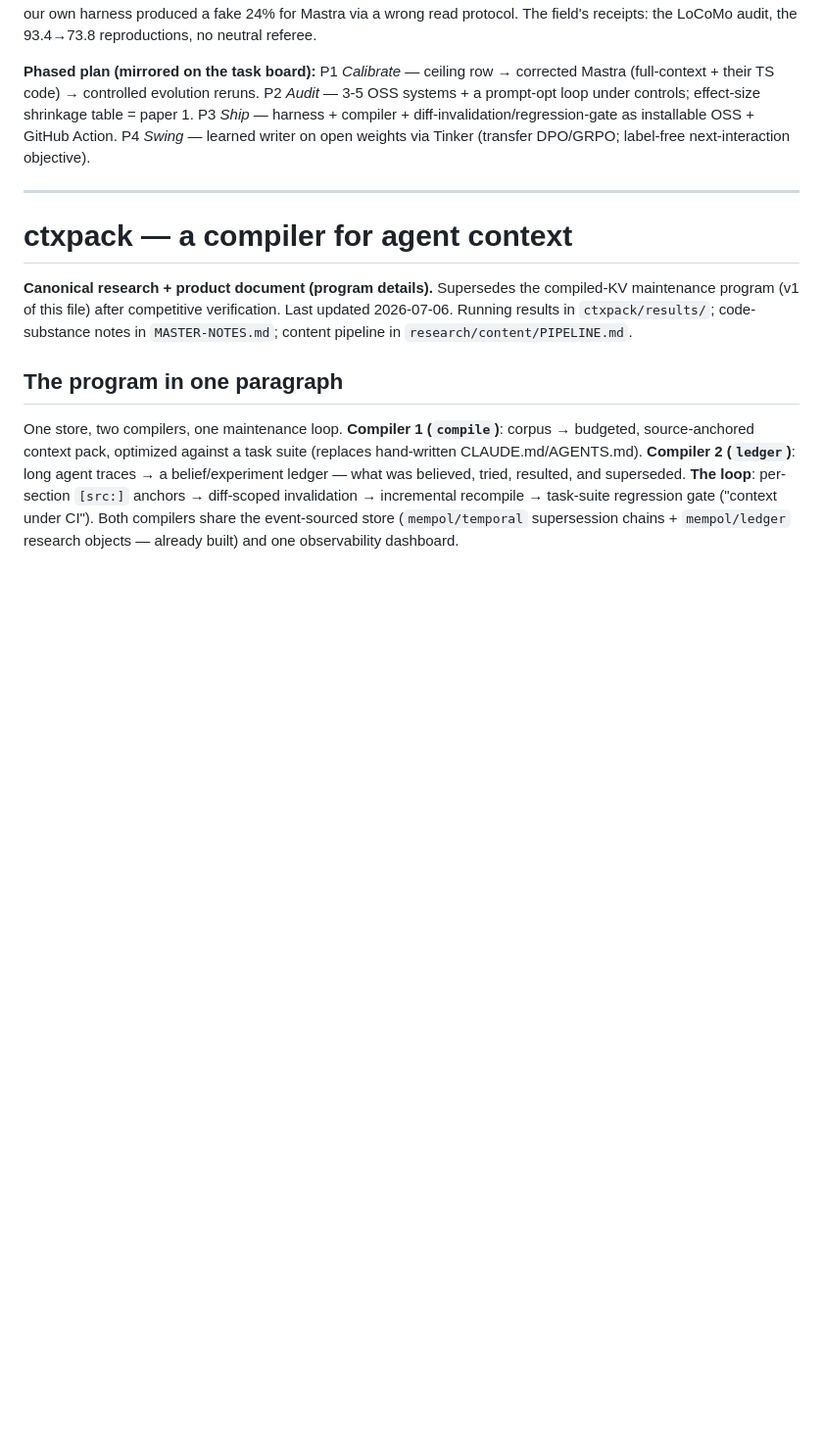
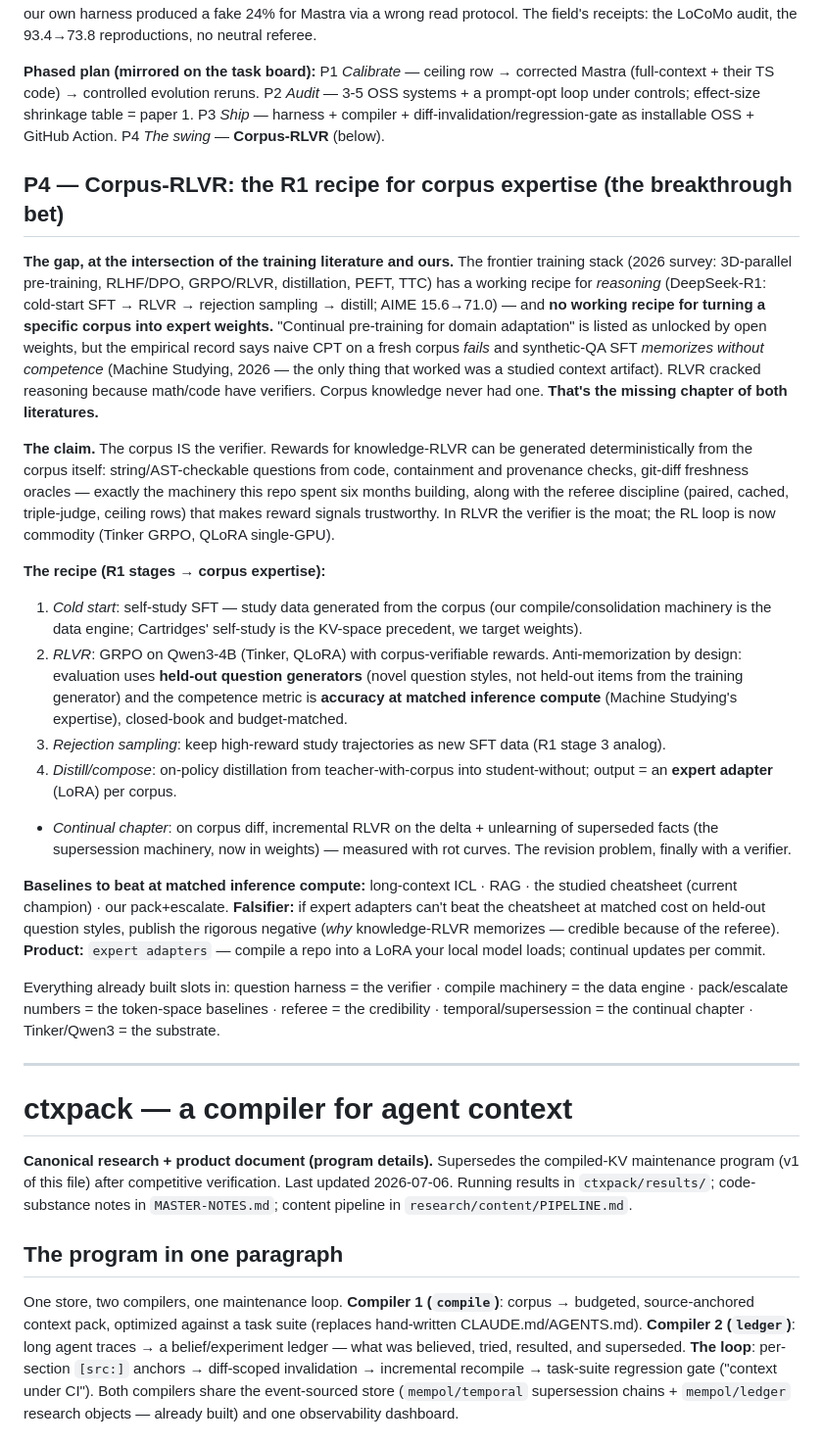
Before and after one commit to pkempire/pie, a Markdown page: docs/RESEARCH.md, the part around the change. Shown at 98% size. Drawn GitHub-style; blank space fills up the shorter version.

Commit message:
research: P4 = Corpus-RLVR — the R1 recipe for corpus expertise (the breakthrough bet)
The training literature has a working recipe for reasoning (R1: cold-start ->
RLVR -> rejection sampling -> distill) and none for corpus->expert-weights
(CPT fails, synthetic-QA SFT memorizes). RLVR cracked reasoning because math/
code had verifiers; corpus knowledge never had one. Claim: THE CORPUS IS THE
VERIFIER — deterministic corpus-grounded rewards (our question harness,
containment/provenance checks, git-diff oracle) + the referee discipline are
exactly the missing component, and the RL loop is commodity (Tinker GRPO,
QLoRA). Output artifact: expert adapters (LoRA per corpus) with continual
updates per commit. Anti-memorization: held-out question generators + accuracy
at matched inference compute. Falsifier: beat the studied cheatsheet at
matched cost or publish the rigorous negative.

Co-Authored-By: Claude Fable 5 <noreply@anthropic.com>

```diff
--- a/docs/RESEARCH.md
+++ b/docs/RESEARCH.md
@@ -14,8 +14,50 @@ protocol. The field's receipts: the LoCoMo audit, the 93.4→73.8 reproductions,
 P1 *Calibrate* — ceiling row → corrected Mastra (full-context + their TS code) → controlled
 evolution reruns. P2 *Audit* — 3-5 OSS systems + a prompt-opt loop under controls; effect-size
 shrinkage table = paper 1. P3 *Ship* — harness + compiler + diff-invalidation/regression-gate
-as installable OSS + GitHub Action. P4 *Swing* — learned writer on open weights via Tinker
-(transfer DPO/GRPO; label-free next-interaction objective).
+as installable OSS + GitHub Action. P4 *The swing* — **Corpus-RLVR** (below).
+
+## P4 — Corpus-RLVR: the R1 recipe for corpus expertise (the breakthrough bet)
+
+**The gap, at the intersection of the training literature and ours.** The frontier training
+stack (2026 survey: 3D-parallel pre-training, RLHF/DPO, GRPO/RLVR, distillation, PEFT, TTC) has
+a working recipe for *reasoning* (DeepSeek-R1: cold-start SFT → RLVR → rejection sampling →
+distill; AIME 15.6→71.0) — and **no working recipe for turning a specific corpus into expert
+weights.** "Continual pre-training for domain adaptation" is listed as unlocked by open weights,
+but the empirical record says naive CPT on a fresh corpus *fails* and synthetic-QA SFT
+*memorizes without competence* (Machine Studying, 2026 — the only thing that worked was a
+studied context artifact). RLVR cracked reasoning because math/code have verifiers. Corpus
+knowledge never had one. **That's the missing chapter of both literatures.**
+
+**The claim.** The corpus IS the verifier. Rewards for knowledge-RLVR can be generated
+deterministically from the corpus itself: string/AST-checkable questions from code, containment
+and provenance checks, git-diff freshness oracles — exactly the machinery this repo spent six
+months building, along with the referee discipline (paired, cached, triple-judge, ceiling rows)
+that makes reward signals trustworthy. In RLVR the verifier is the moat; the RL loop is now
+commodity (Tinker GRPO, QLoRA single-GPU).
+
+**The recipe (R1 stages → corpus expertise):**
+1. *Cold start*: self-study SFT — study data generated from the corpus (our compile/consolidation
+   machinery is the data engine; Cartridges' self-study is the KV-space precedent, we target weights).
+2. *RLVR*: GRPO on Qwen3-4B (Tinker, QLoRA) with corpus-verifiable rewards. Anti-memorization by
+   design: evaluation uses **held-out question generators** (novel question styles, not held-out
+   items from the training generator) and the competence metric is **accuracy at matched
+   inference compute** (Machine Studying's expertise), closed-book and budget-matched.
+3. *Rejection sampling*: keep high-reward study trajectories as new SFT data (R1 stage 3 analog).
+4. *Distill/compose*: on-policy distillation from teacher-with-corpus into student-without;
+   output = an **expert adapter** (LoRA) per corpus.
++ *Continual chapter*: on corpus diff, incremental RLVR on the delta + unlearning of superseded
+  facts (the supersession machinery, now in weights) — measured with rot curves. The revision
+  problem, finally with a verifier.
+
+**Baselines to beat at matched inference compute:** long-context ICL · RAG · the studied
+cheatsheet (current champion) · our pack+escalate. **Falsifier:** if expert adapters can't beat
+the cheatsheet at matched cost on held-out question styles, publish the rigorous negative (*why*
+knowledge-RLVR memorizes — credible because of the referee). **Product:** `expert adapters` —
+compile a repo into a LoRA your local model loads; continual updates per commit.
+
+Everything already built slots in: question harness = the verifier · compile machinery = the
+data engine · pack/escalate numbers = the token-space baselines · referee = the credibility ·
+temporal/supersession = the continual chapter · Tinker/Qwen3 = the substrate.
 
 ---
 
```
